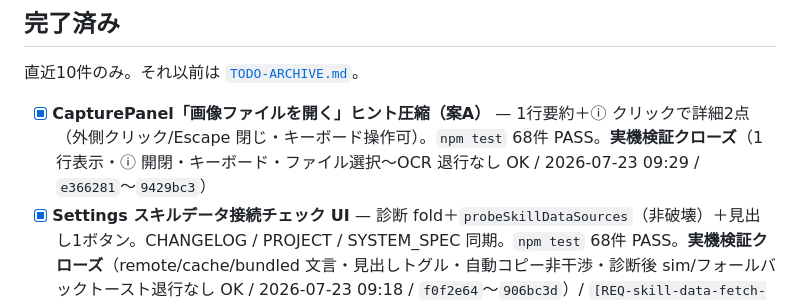
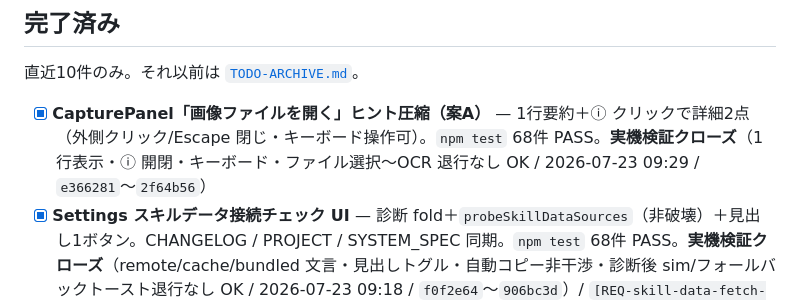
Before and after one commit to Tsuyuchan-jp/umamusume-skill-emulator, a Markdown page: docs/TODO.md, the part around the change. GitHub-like rendering.

Commit message:
chore: TODO 完了行のコミット範囲を実機クローズまで更新
Co-authored-by: Cursor <cursoragent@cursor.com>

```diff
--- a/docs/TODO.md
+++ b/docs/TODO.md
@@ -124,7 +124,7 @@ Backlog・保留を変更したら件数を合わせて更新する。
 
 直近10件のみ。それ以前は [`TODO-ARCHIVE.md`](TODO-ARCHIVE.md)。
 
-- [x] **CapturePanel「画像ファイルを開く」ヒント圧縮（案A）** — 1行要約＋ⓘ クリックで詳細2点（外側クリック/Escape 閉じ・キーボード操作可）。`npm test` 68件 PASS。**実機検証クローズ**（1行表示・ⓘ 開閉・キーボード・ファイル選択〜OCR 退行なし OK / 2026-07-23 09:29 / `e366281`〜`9429bc3`）
+- [x] **CapturePanel「画像ファイルを開く」ヒント圧縮（案A）** — 1行要約＋ⓘ クリックで詳細2点（外側クリック/Escape 閉じ・キーボード操作可）。`npm test` 68件 PASS。**実機検証クローズ**（1行表示・ⓘ 開閉・キーボード・ファイル選択〜OCR 退行なし OK / 2026-07-23 09:29 / `e366281`〜`2f64b56`）
 - [x] **Settings スキルデータ接続チェック UI** — 診断 fold＋`probeSkillDataSources`（非破壊）＋見出し1ボタン。CHANGELOG / PROJECT / SYSTEM_SPEC 同期。`npm test` 68件 PASS。**実機検証クローズ**（remote/cache/bundled 文言・見出しトグル・自動コピー非干渉・診断後 sim/フォールバックトースト退行なし OK / 2026-07-23 09:18 / `f0f2e64`〜`906bc3d`）/ `[REQ-skill-data-fetch-fallback.md](tasks/REQ-skill-data-fetch-fallback.md)` Phase 3 後続
 - [x] **シナリオ進化スキル（`scenario`）を赤スキル（`evo`）と同じ表示枠に** — `getSkillRarityInfoById` で scenario → evo（★・赤）表示、パレット dedupe に scenario 追加。`npm test` 68件 PASS。**実機検証クローズ**（パレット追加・一覧★赤・サマリー「進化」増加・既存 evo/rare 退行なし OK / 2026-07-23 08:47 / `790688d`〜`da163bf`）
 - [x] **OCR 後スキル数サマリー表示**（総数・金・進化） — `countSkillSummary` + `SkillSummaryLine` を SkillPanel / SimulationStatusView に配線。未知・unique・inherit は総数のみ。`npm test` 66件 PASS。**実機検証クローズ**（SkillPanel 見出し下・一覧件数一致・追加/削除/全削除で再計算・sim ステータス条件パネル・SkillVerifier 等に未表示・OCR/キャプチャ/sim 退行なし OK / 2026-07-23 08:25 / `2352002`〜`3ea8e6f`）
```
